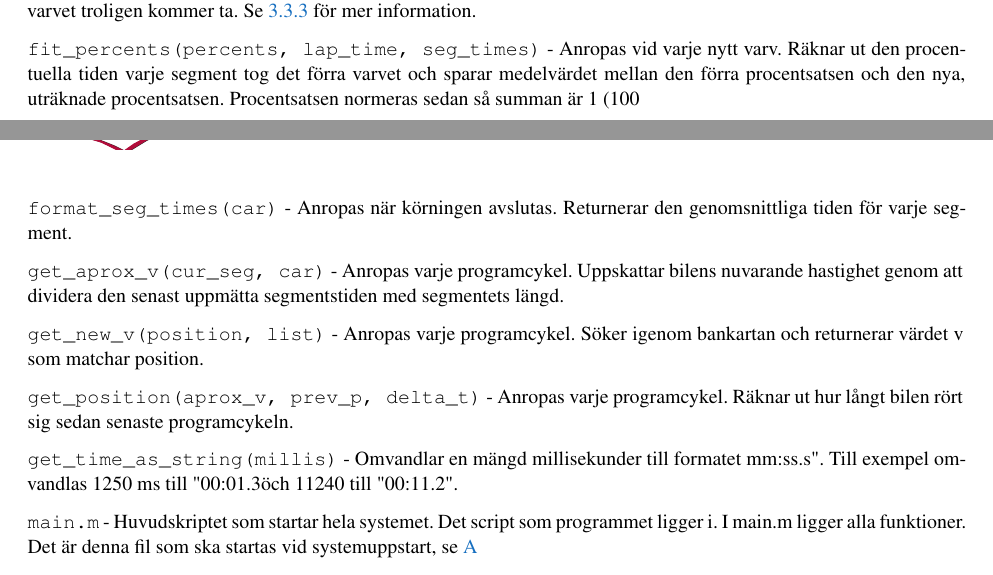
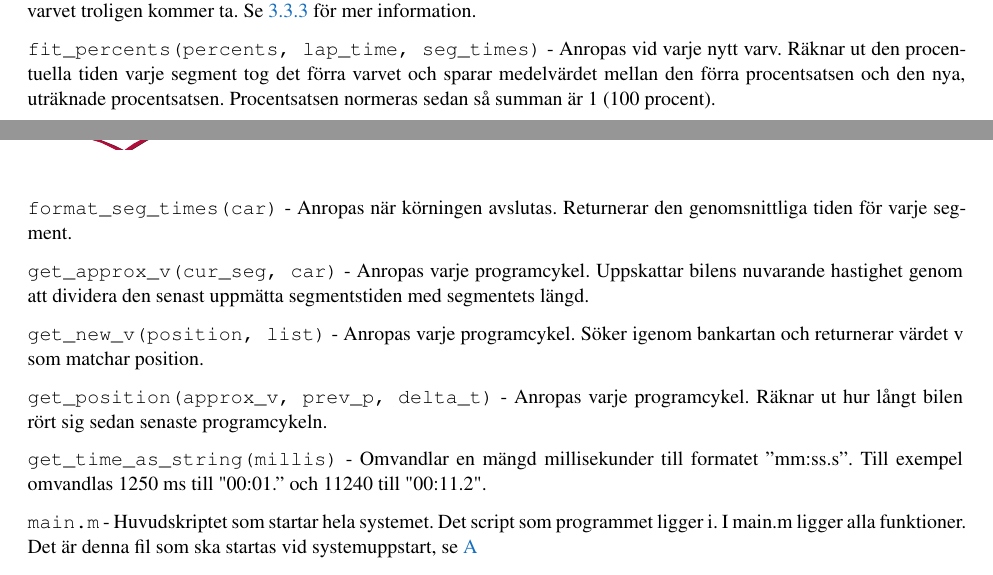
Before and after one commit to sornas/tfyy51, a LaTeX document (Dokument/Teknisk Dokumentation/root.tex, which reads Dokument/Teknisk Dokumentation/appendix/02-funktion.tex): two parts of pages 14 and 15 of 18, joined at a grey line, cut so that both start at the same text. Compiled offline with pdfLaTeX.

Commit message:
Småändringar i functioner i appendix

```diff
--- a/Dokument/Teknisk Dokumentation/appendix/02-funktion.tex
+++ b/Dokument/Teknisk Dokumentation/appendix/02-funktion.tex
@@ -29,12 +29,12 @@ en uppskattning av hur lång tid det nuvarande varvet troligen kommer ta. Se
 \texttt{fit\_percents(percents, lap\_time, seg\_times)} - Anropas vid varje nytt
 varv. Räknar ut den procentuella tiden varje segment tog det förra varvet och
 sparar medelvärdet mellan den förra procentsatsen och den nya, uträknade
-procentsatsen. Procentsatsen normeras sedan så summan är 1 (100%).
+procentsatsen. Procentsatsen normeras sedan så summan är 1 (100 procent).
 
 \texttt{format\_seg\_times(car)} - Anropas när körningen avslutas. Returnerar
 den genomsnittliga tiden för varje segment.
 
-\texttt{get\_aprox\_v(cur\_seg, car)} - Anropas varje programcykel. Uppskattar
+\texttt{get\_approx\_v(cur\_seg, car)} - Anropas varje programcykel. Uppskattar
 bilens nuvarande hastighet genom att dividera den senast uppmätta segmentstiden
 med segmentets längd.
 
@@ -44,14 +44,14 @@ med segmentets längd.
 \texttt{get\_new\_v(position, list)} - Anropas varje programcykel. Söker igenom
 bankartan och returnerar värdet v som matchar position.
 
-\texttt{get\_position(aprox\_v, prev\_p, delta\_t)} - Anropas varje
+\texttt{get\_position(approx\_v, prev\_p, delta\_t)} - Anropas varje
 programcykel. Räknar ut hur långt bilen rört sig sedan senaste programcykeln.
 
 % \texttt{get\_seg\_constant(position, lap\_constants, track, track\_len)} - TA
 % BORT
 
 \texttt{get\_time\_as\_string(millis)} - Omvandlar en mängd millisekunder till
-formatet "mm:ss.s". Till exempel omvandlas 1250 ms till "00:01.3" och 11240 till
+formatet ''mm:ss.s''. Till exempel omvandlas 1250 ms till "00:01.'' och 11240 till
 "00:11.2".
 
 \texttt{main.m} - Huvudskriptet som startar hela systemet. Det script som
```
